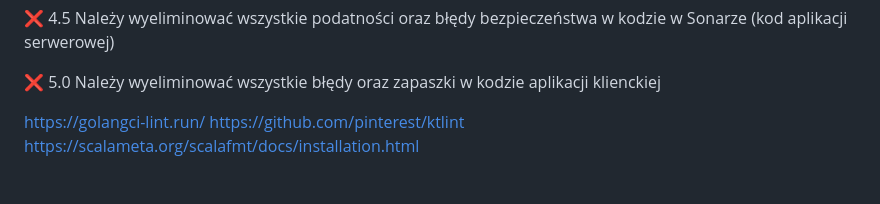
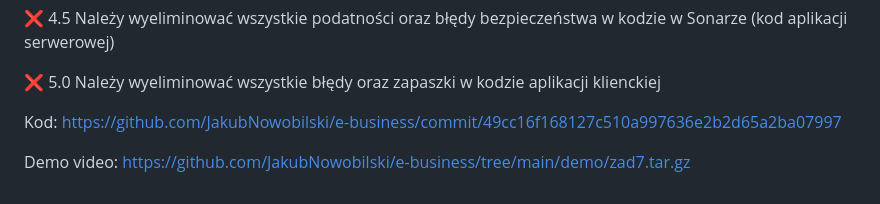
Before and after one commit to JakubNowobilski/e-business, a Markdown page: readme.md, the part around the change. Rendered like a GitHub page.

Commit message:
Fix readme in zad7

```diff
--- a/readme.md
+++ b/readme.md
@@ -131,6 +131,6 @@ bezpieczeństwa. Dodatkowo należy dodać widżety sonarowe do README w repozyto
 
 :x: 5.0 Należy wyeliminować wszystkie błędy oraz zapaszki w kodzie aplikacji klienckiej
 
-https://golangci-lint.run/
-https://github.com/pinterest/ktlint
-https://scalameta.org/scalafmt/docs/installation.html
+Kod: https://github.com/JakubNowobilski/e-business/commit/49cc16f168127c510a997636e2b2d65a2ba07997
+
+Demo video: https://github.com/JakubNowobilski/e-business/tree/main/demo/zad7.tar.gz
```
